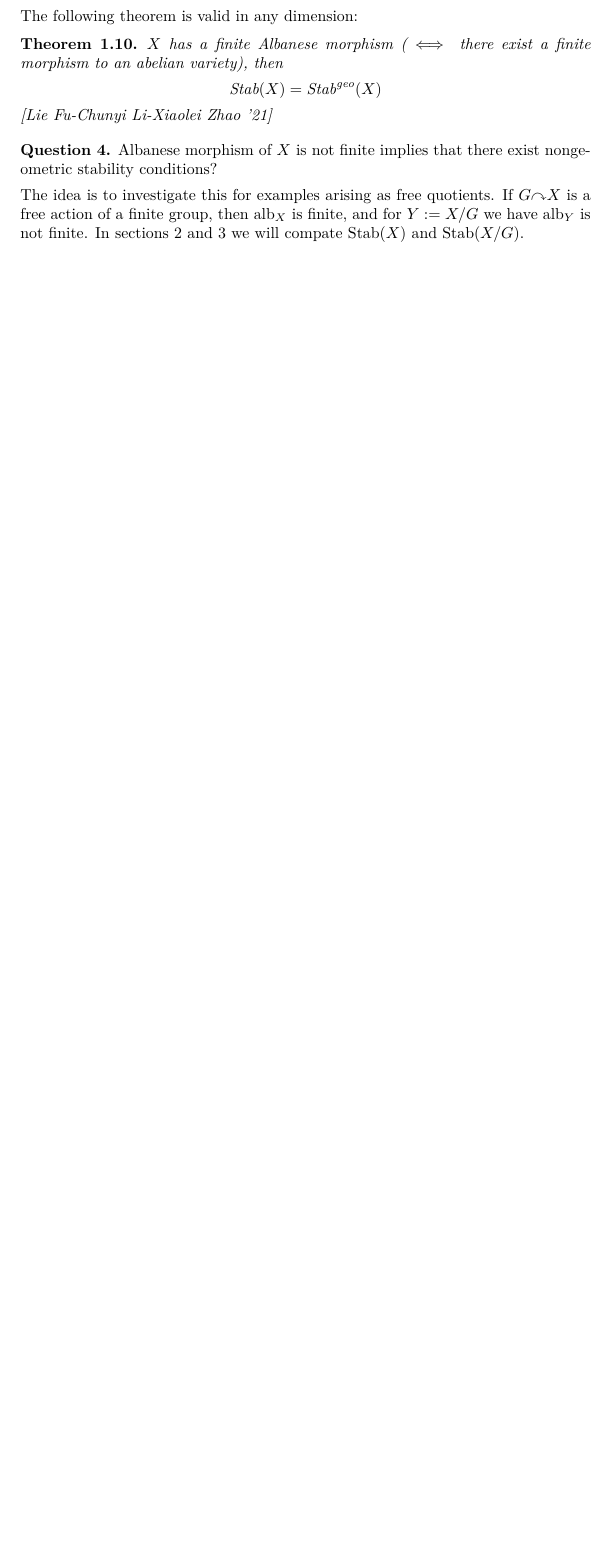
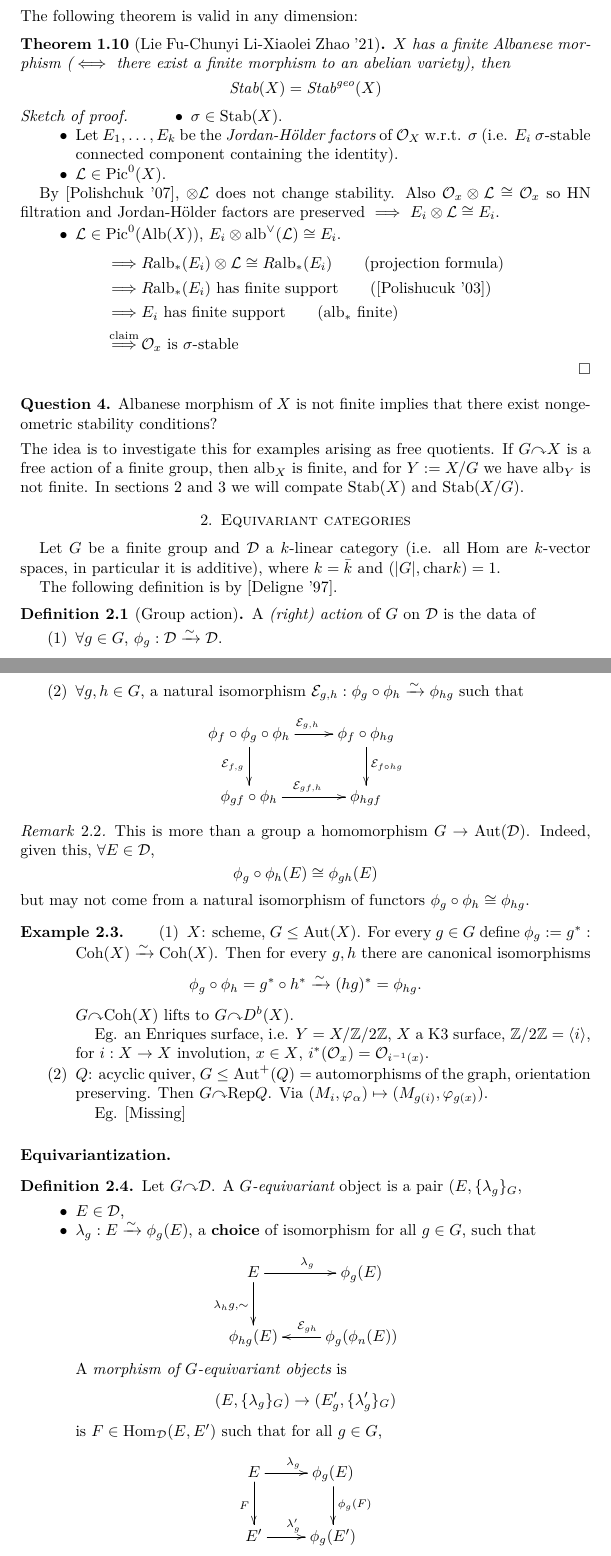
Before and after one commit to danimalabares/cimpa-floripa, a LaTeX document (geometric-stability-conditions-and-group-actions.tex): part of page 3 of 3 before the commit and two parts of pages 3 and 4 of 5 after it, the two joined at a grey line, cut so that both start at the same text, the shorter picture padded with empty space. Compiled offline with pdfLaTeX.

Commit message:
Lecture 2 Geometric Stability Conditions and Group Actions

```diff
--- a/geometric-stability-conditions-and-group-actions.tex
+++ b/geometric-stability-conditions-and-group-actions.tex
@@ -200,15 +200,41 @@ stability conditions?
 \medskip\noindent
 The following theorem is valid in any dimension:
 
-\begin{theorem}
+\begin{theorem}[Lie Fu-Chunyi Li-Xiaolei Zhao '21]
 \label{theorem-Albanese-variety}
 $X$ has a finite Albanese morphism ($\iff$ there exist a finite morphism to an
 abelian variety), then
 $$
 \text{Stab}(X) = \text{Stab}^{\text{geo}}(X)
 $$
-[Lie Fu-Chunyi Li-Xiaolei Zhao '21]
 \end{theorem}
+
+\begin{proof}[Sketch of proof]
+\begin{itemize}
+\item $\sigma \in \text{Stab}(X)$.
+\item Let $E_1,\ldots,E_k$ be the {\it Jordan-Hölder factors} of $\mathcal{O}_X$
+w.r.t. $\sigma$ (i.e. $E_i$ $\sigma$-stable connected component containing the
+identity).
+\item $\mathcal{L} \in \text{Pic}^0(X)$.
+\end{itemize}
+By [Polishchuk '07], $\otimes \mathcal{L}$ does not change stability. Also
+$\mathcal{O}_x \otimes \mathcal{L}\cong \mathcal{O}_x$ so HN filtration and
+Jordan-Hölder factors are preserved $\implies $ $E_i \otimes \mathcal{L} \cong
+E_i$.
+\begin{itemize}
+\item $\mathcal{L} \in \text{Pic}^0(\text{Alb}(X))$, $E_i \otimes
+\text{alb}^\vee(\mathcal{L})\cong E_i$.
+\end{itemize}
+\begin{align*}
+\implies & R\text{alb}_*(E_i)\otimes \mathcal{L} \cong R\text{alb}_*(E_i)\qquad
+\text{(projection formula)}\\
+\implies &  R\text{alb}_*(E_i)\text{ has finite support}\qquad
+\text{([Polishucuk '03])}\\
+\implies &E_i\text{ has finite support}\qquad
+\text{($\text{alb}_*$ finite)}\\
+\overset{\text{claim}}{\implies }&\mathcal{O}_x\text{ is $\sigma$-stable}
+\end{align*}
+\end{proof}
 
 \medskip\noindent
 {\bf Question 4.} Albanese morphism of $X$ is not finite implies that there
@@ -219,3 +245,91 @@ The idea is to investigate this for examples arising as free quotients. If
 $G \mathbb{y} X$ is a free action of a finite group, then $\text{alb}_X$ is
 finite, and for $Y:=X/G$ we have $\text{alb}_Y$ is not finite. In sections 2 and
 3 we will compate $\text{Stab}(X)$ and $\text{Stab}(X/G)$.
+
+\section{Equivariant categories}
+\label{section-equivariant-categories}
+
+Let $G$ be a finite group and $\mathcal{D}$ a $k$-linear category (i.e. all
+$\Hom$ are $k$-vector spaces, in particular it is additive), where $k=\bar{k}$
+and $(|G|,\text{char}k)=1$.
+
+The following definition is by [Deligne '97].
+
+\begin{definition}[Group action]
+\label{definition-group-action}
+A {\it (right) action} of $G$ on $\mathcal{D}$ is the data of
+\begin{enumerate}
+\item $\forall g \in G$, $\phi_g:\mathcal{D}\xrightarrow{\sim}\mathcal{D}$.
+\item $\forall g,h\in G$, a natural isomorphism
+$\mathcal{E}_{g,h}:\phi_g\circ \phi_h \xrightarrow{\sim}\phi_{hg}$ such that
+$$
+\xymatrix{
+\phi_f \circ\phi_g \circ\phi_h
+\ar[r]^{\mathcal{E}_{g,h}}\ar[d]_{\mathcal{E}_{f,g}}&\phi_f \circ \phi_{hg}
+\ar[d]^{\mathcal{E}_{f \circ hg}}\\
+\phi_{gf}\circ \phi_h\ar[r]^{\mathcal{E}_{gf,h}}&\phi_{hgf}
+}
+$$
+\end{enumerate}
+\end{definition}
+
+\begin{remark}
+\label{remark-more-than-a-homomorphism}
+This is more than a group a homomorphism $G \to \text{Aut}(\mathcal{D})$.
+Indeed, given this, $\forall E \in \mathcal{D}$,
+$$
+\phi_g \circ \phi_h(E)\cong \phi_{gh}(E)
+$$
+but may not come from a natural isomorphism of functors
+$\phi_g\circ\phi_h\cong\phi_{hg}$.
+\end{remark}
+
+\begin{example}
+\label{example-group-actions}
+\begin{enumerate}
+\item $X$: scheme, $G \leq \text{Aut}(X)$. For every $g \in G$ define
+$\phi_g:=g^* :\text{Coh}(X)\xrightarrow{\sim}\text{Coh}(X)$. Then for every
+$g,h$ there are canonical isomorphisms
+$$
+\phi_g \circ\phi_h=g^*\circ h^*\xrightarrow{\sim}(hg)^* =\phi_{hg}.
+$$
+$G \mathbb{y} \text{Coh}(X)$ lifts to $G\mathbb{y}D^b(X)$.
+
+Eg. an Enriques surface, i.e. $Y=X/\mathbb{Z}/2\mathbb{Z}$, $X$ a K3
+surface, $\mathbb{Z}/2\mathbb{Z}=\left<i\right>$, for $i:X\to X$ involution, $x
+\in X$, $i^* (\mathcal{O}_x)=\mathcal{O}_{i^{-1}(x)}$.
+
+\item $Q$: acyclic quiver, $G\leq \text{Aut}^+(Q)=$ automorphisms of the
+graph, orientation preserving. Then $G\mathbb{y}\text{Rep}Q$. Via
+$(M_i,\varphi_\alpha)\mapsto (M_{g(i)},\varphi_{g(x)})$.
+
+Eg. [Missing]
+\end{enumerate}
+\end{example}
+
+\medskip\noindent
+{\bf Equivariantization.}
+
+\begin{definition}
+\label{definition-G-equivariant-object}
+Let $G \mathbb{y}\mathcal{D}$. A {\it $G$-equivariant} object is a pair
+$(E,\{\lambda_g\}_G$,
+\begin{itemize}
+\item $E \in \mathcal{D}$,
+\item $\lambda_g:E \xrightarrow{\sim}\phi_g(E)$, a {\bf choice} of isomorphism
+for all $g\in G$, such that
+$$
+\xymatrix{
+E\ar[r]^{\lambda_g}\ar[d]_{\lambda_hg,\sim}&\phi_g(E)\\
+\phi_{hg}(E)&\phi_g(\phi_n(E))\ar[l]_{\mathcal{E}_{gh}}
+}
+$$
+A {\it morphism of $G$-equivariant objects} is
+$$
+(E,\{\lambda_g\}_G)\to(E'_g,\{\lambda'_g\}_G)
+$$
+is $F \in \Hom_\mathcal{D}(E,E')$ such that for all $g \in G$,
+$$
+\xymatrix{
+E\ar[d]_F\ar[r]^{\lambda_g}&\phi_g(E)\ar[d]^{\phi_g(F)}\\
+E'\ar[r]^{\lambda'_g}&\phi_g(E')
```
Also changed, not shown: geometric-stability-conditions-and-group-actions.tex (80 more changed lines).
